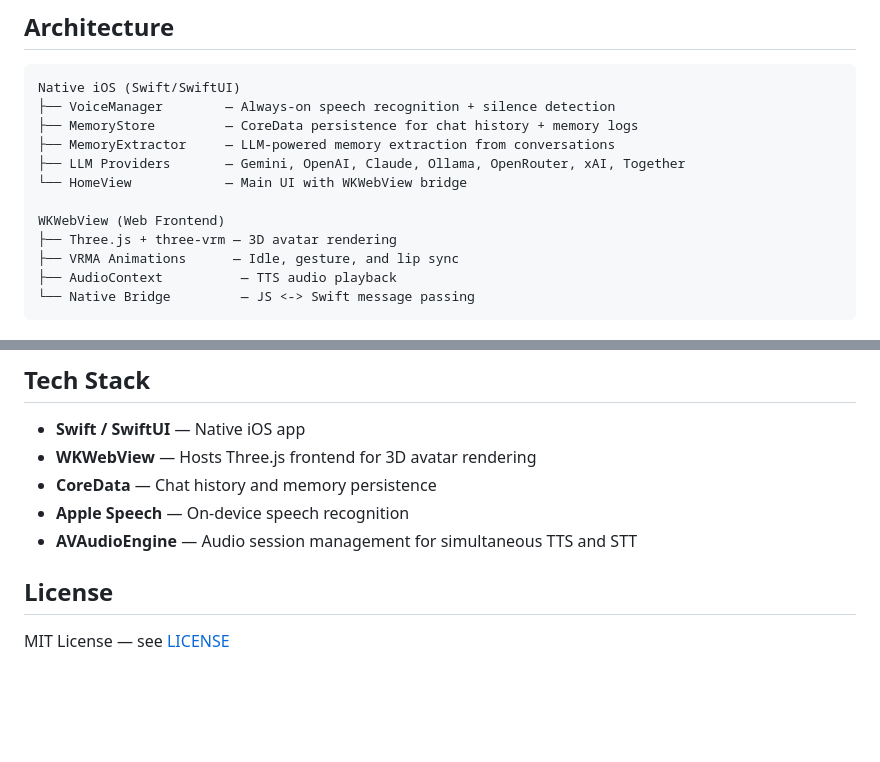
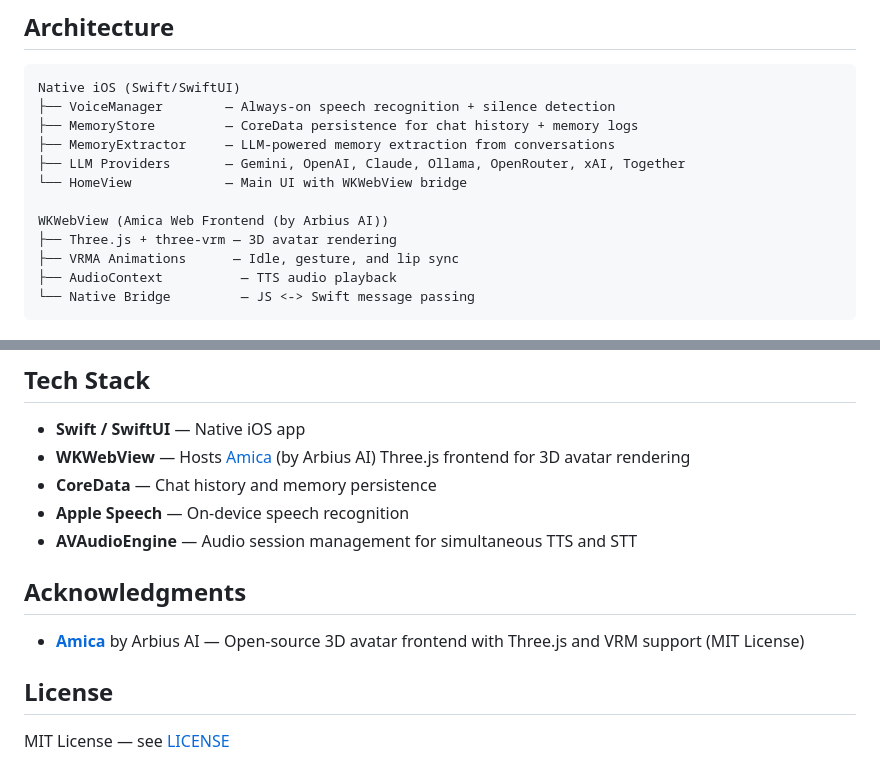
Before and after one commit to apoorvdarshan/scowld, a Markdown page: README.md, 2 parts joined by grey strips. Drawn GitHub-style; blank space fills up the shorter version.

Commit message:
Credit Arbius AI / Amica in README

```diff
--- a/README.md
+++ b/README.md
@@ -32,7 +32,7 @@ Native iOS (Swift/SwiftUI)
 ├── LLM Providers       — Gemini, OpenAI, Claude, Ollama, OpenRouter, xAI, Together
 └── HomeView            — Main UI with WKWebView bridge
 
-WKWebView (Web Frontend)
+WKWebView (Amica Web Frontend (by Arbius AI))
 ├── Three.js + three-vrm — 3D avatar rendering
 ├── VRMA Animations      — Idle, gesture, and lip sync
 ├── AudioContext          — TTS audio playback
@@ -76,10 +76,14 @@ The AI automatically extracts important details from conversations and stores th
 ## Tech Stack
 
 - **Swift / SwiftUI** — Native iOS app
-- **WKWebView** — Hosts Three.js frontend for 3D avatar rendering
+- **WKWebView** — Hosts [Amica](https://github.com/arbius/amica) (by Arbius AI) Three.js frontend for 3D avatar rendering
 - **CoreData** — Chat history and memory persistence
 - **Apple Speech** — On-device speech recognition
 - **AVAudioEngine** — Audio session management for simultaneous TTS and STT
+
+## Acknowledgments
+
+- **[Amica](https://github.com/arbius/amica)** by Arbius AI — Open-source 3D avatar frontend with Three.js and VRM support (MIT License)
 
 ## License
 
```
